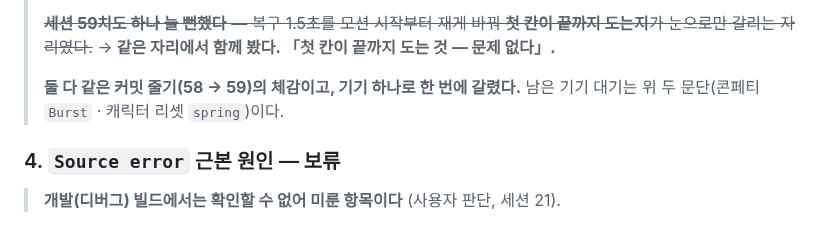
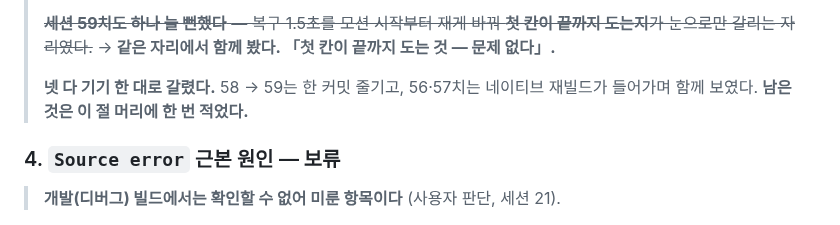
Before and after one commit to gimsansan/chongyeon-0708, a Markdown page: doc/handoff10.md, the part around the change. Rendered like a GitHub page.

Commit message:
doc: 3번 절의 낡은 꼬리 한 줄 — 「남은 기기 대기는 콘페티·spring」
바로 앞 커밋(bd9ea9a)이 그 둘을 닫았는데 꼬리 문장이 그대로 남아 있었다.
남은 것은 절 머리에 한 번만 적혀 있으면 된다 — 같은 요약을 절 안에서
다시 말하면 한쪽만 낡아 문서가 틀린 말을 한다 (세션 58의 「한눈에」와 같은 자리).

Co-Authored-By: Claude Opus 5 <noreply@anthropic.com>
Claude-Session: https://claude.ai/code/session_014aGFvL1g2mZKPR54oP4VNV

```diff
--- a/doc/handoff10.md
+++ b/doc/handoff10.md
@@ -543,8 +543,8 @@ flashcards 화면과 카드박스 안의 **이름표와 그림은 handoff5가
 > **첫 칸이 끝까지 도는지**가 눈으로만 갈리는 자리였다.~~
 > → **같은 자리에서 함께 봤다. 「첫 칸이 끝까지 도는 것 — 문제 없다」.**
 >
-> **둘 다 같은 커밋 줄기(58 → 59)의 체감이고, 기기 하나로 한 번에 갈렸다.**
-> 남은 기기 대기는 위 두 문단(콘페티 `Burst` · 캐릭터 리셋 `spring`)이다.
+> **넷 다 기기 한 대로 갈렸다.** 58 → 59는 한 커밋 줄기고, 56·57치는 네이티브
+> 재빌드가 들어가며 함께 보였다. **남은 것은 이 절 머리에 한 번 적었다.**
 
 ### 4. `Source error` 근본 원인 — **보류**
 
```
